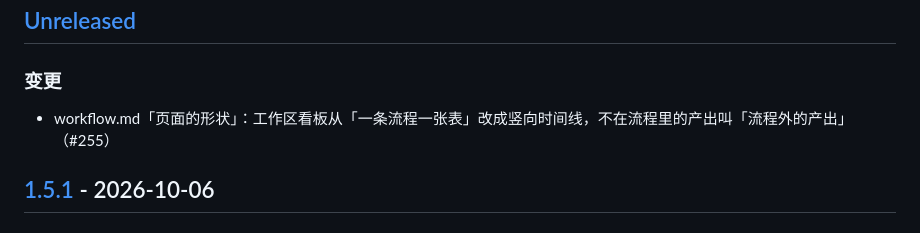
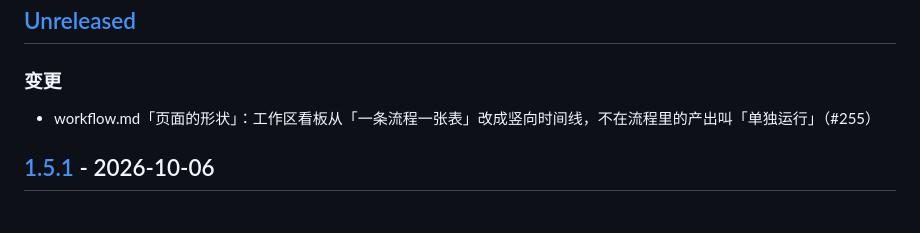
Before and after one commit to zephyr4123/TJU-AI4Science, a Markdown page: CHANGELOG.md, the part around the change. Drawn GitHub-style.

Commit message:
workflow.md：没按流程单独跑的产出叫「单独运行」（#255）

```diff
--- a/CHANGELOG.md
+++ b/CHANGELOG.md
@@ -9,7 +9,7 @@
 ## [Unreleased]
 
 ### 变更
-- workflow.md「页面的形状」：工作区看板从「一条流程一张表」改成竖向时间线，不在流程里的产出叫「流程外的产出」（#255）
+- workflow.md「页面的形状」：工作区看板从「一条流程一张表」改成竖向时间线，不在流程里的产出叫「单独运行」（#255）
 
 ## [1.5.1] - 2026-10-06
 
```
Also changed, not shown: docs/architecture/workflow.md (+1 -1 lines).
